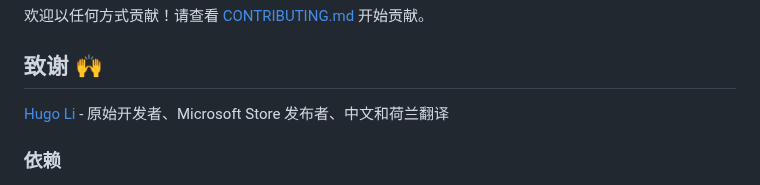
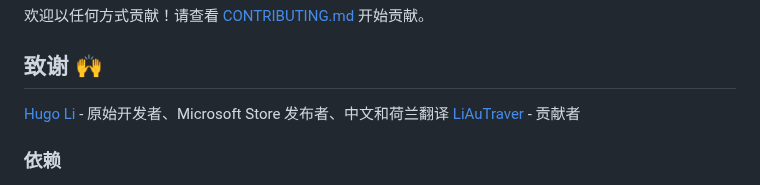
Before and after one commit to unchihugo/FluentFlyout, a Markdown page: README.zh.md, the part around the change. Rendered like a GitHub page.

Commit message:
Add contributor credit for LiAuTraver in README files

```diff
--- a/README.zh.md
+++ b/README.zh.md
@@ -71,6 +71,7 @@ FluentFlyout 具有流畅的动画效果，能够与系统的颜色主题相融
 
 ## 致谢 🙌
 [Hugo Li](https://unchihugo.github.io) - 原始开发者、Microsoft Store 发布者、中文和荷兰翻译
+[LiAuTraver](https://github.com/LiAuTraver) - 贡献者
 ### 依赖
 - [Dubya.WindowsMediaController](https://github.com/DubyaDude/WindowsMediaController)
 - [MicaWPF](https://github.com/Simnico99/MicaWPF)
```
Also changed, not shown: README.md (+2 -0 lines), README.nl.md (+2 -0 lines).
